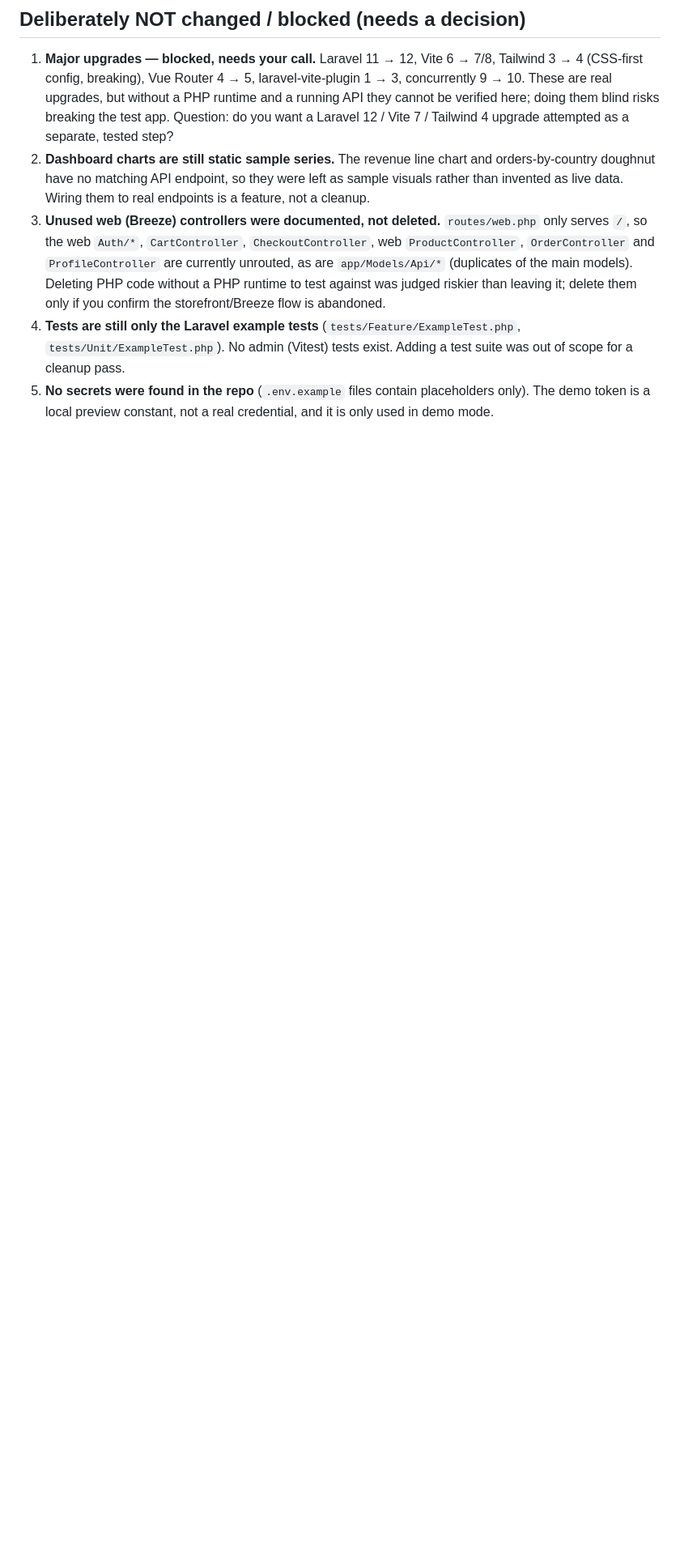
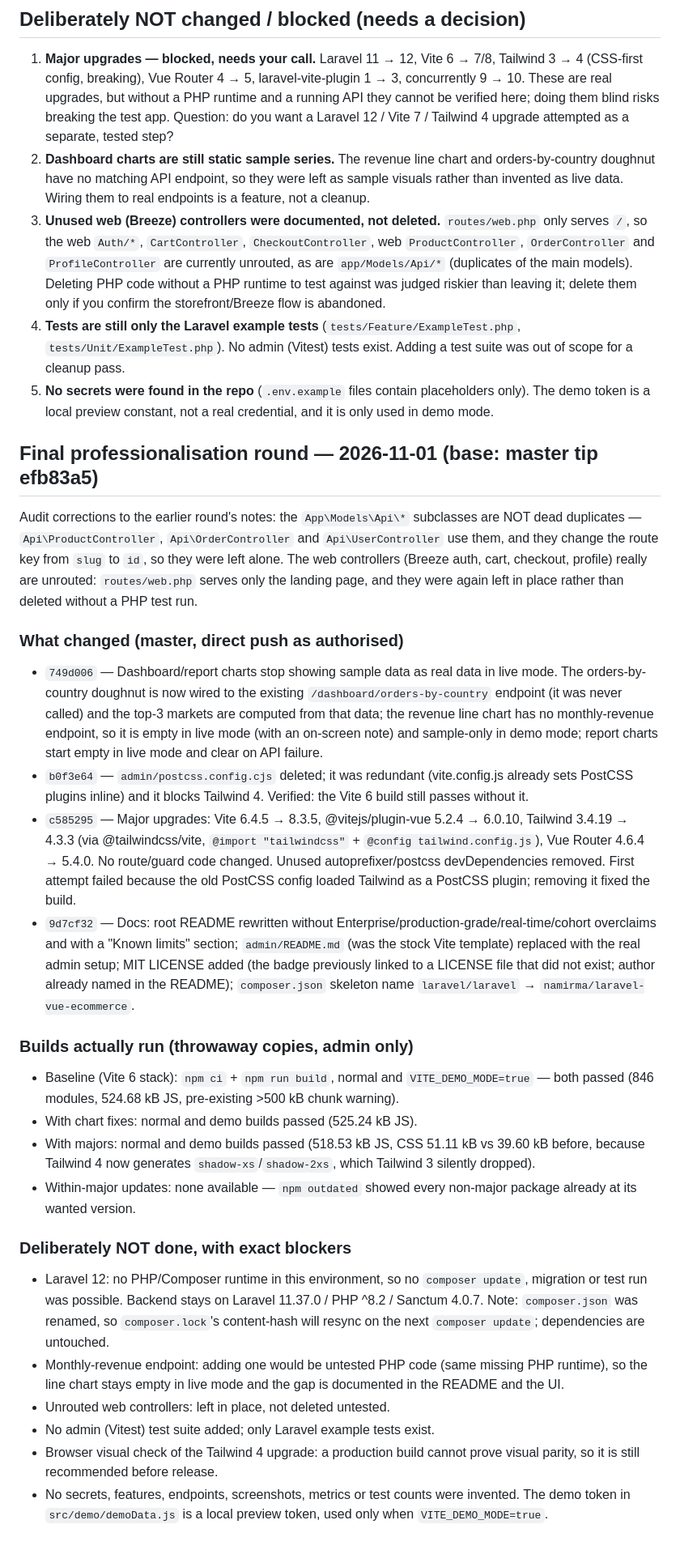
Before and after one commit to namirma/laravel-vue-ecommerce, a Markdown page: IMPROVEMENTS.md, the part around the change. Shown at 81% size. Drawn GitHub-style; blank space fills up the shorter version.

Commit message:
docs: record final professionalisation round in IMPROVEMENTS.md

```diff
--- a/IMPROVEMENTS.md
+++ b/IMPROVEMENTS.md
@@ -160,3 +160,70 @@ The admin shipped as if it were live, but it was not:
 5. **No secrets were found in the repo** (`.env.example` files contain
    placeholders only). The demo token is a local preview constant,
    not a real credential, and it is only used in demo mode.
+
+## Final professionalisation round — 2026-11-01 (base: master tip efb83a5)
+
+Audit corrections to the earlier round's notes: the `App\Models\Api\*`
+subclasses are NOT dead duplicates — `Api\ProductController`,
+`Api\OrderController` and `Api\UserController` use them, and they change
+the route key from `slug` to `id`, so they were left alone. The web
+controllers (Breeze auth, cart, checkout, profile) really are unrouted:
+`routes/web.php` serves only the landing page, and they were again left
+in place rather than deleted without a PHP test run.
+
+### What changed (master, direct push as authorised)
+
+- `749d006` — Dashboard/report charts stop showing sample data as real
+  data in live mode. The orders-by-country doughnut is now wired to the
+  existing `/dashboard/orders-by-country` endpoint (it was never called)
+  and the top-3 markets are computed from that data; the revenue line
+  chart has no monthly-revenue endpoint, so it is empty in live mode
+  (with an on-screen note) and sample-only in demo mode; report charts
+  start empty in live mode and clear on API failure.
+- `b0f3e64` — `admin/postcss.config.cjs` deleted; it was redundant
+  (vite.config.js already sets PostCSS plugins inline) and it blocks
+  Tailwind 4. Verified: the Vite 6 build still passes without it.
+- `c585295` — Major upgrades: Vite 6.4.5 → 8.3.5, @vitejs/plugin-vue
+  5.2.4 → 6.0.10, Tailwind 3.4.19 → 4.3.3 (via @tailwindcss/vite,
+  `@import "tailwindcss"` + `@config tailwind.config.js`), Vue Router
+  4.6.4 → 5.4.0. No route/guard code changed. Unused
+  autoprefixer/postcss devDependencies removed. First attempt failed
+  because the old PostCSS config loaded Tailwind as a PostCSS plugin;
+  removing it fixed the build.
+- `9d7cf32` — Docs: root README rewritten without
+  Enterprise/production-grade/real-time/cohort overclaims and with a
+  "Known limits" section; `admin/README.md` (was the stock Vite
+  template) replaced with the real admin setup; MIT LICENSE added
+  (the badge previously linked to a LICENSE file that did not exist;
+  author already named in the README); `composer.json` skeleton name
+  `laravel/laravel` → `namirma/laravel-vue-ecommerce`.
+
+### Builds actually run (throwaway copies, admin only)
+
+- Baseline (Vite 6 stack): `npm ci` + `npm run build`, normal and
+  `VITE_DEMO_MODE=true` — both passed (846 modules, 524.68 kB JS,
+  pre-existing >500 kB chunk warning).
+- With chart fixes: normal and demo builds passed (525.24 kB JS).
+- With majors: normal and demo builds passed (518.53 kB JS, CSS
+  51.11 kB vs 39.60 kB before, because Tailwind 4 now generates
+  `shadow-xs`/`shadow-2xs`, which Tailwind 3 silently dropped).
+- Within-major updates: none available — `npm outdated` showed every
+  non-major package already at its wanted version.
+
+### Deliberately NOT done, with exact blockers
+
+- Laravel 12: no PHP/Composer runtime in this environment, so no
+  `composer update`, migration or test run was possible. Backend stays
+  on Laravel 11.37.0 / PHP ^8.2 / Sanctum 4.0.7. Note:
+  `composer.json` was renamed, so `composer.lock`'s content-hash will
+  resync on the next `composer update`; dependencies are untouched.
+- Monthly-revenue endpoint: adding one would be untested PHP code
+  (same missing PHP runtime), so the line chart stays empty in live
+  mode and the gap is documented in the README and the UI.
+- Unrouted web controllers: left in place, not deleted untested.
+- No admin (Vitest) test suite added; only Laravel example tests exist.
+- Browser visual check of the Tailwind 4 upgrade: a production build
+  cannot prove visual parity, so it is still recommended before release.
+- No secrets, features, endpoints, screenshots, metrics or test counts
+  were invented. The demo token in `src/demo/demoData.js` is a local
+  preview token, used only when `VITE_DEMO_MODE=true`.
```
